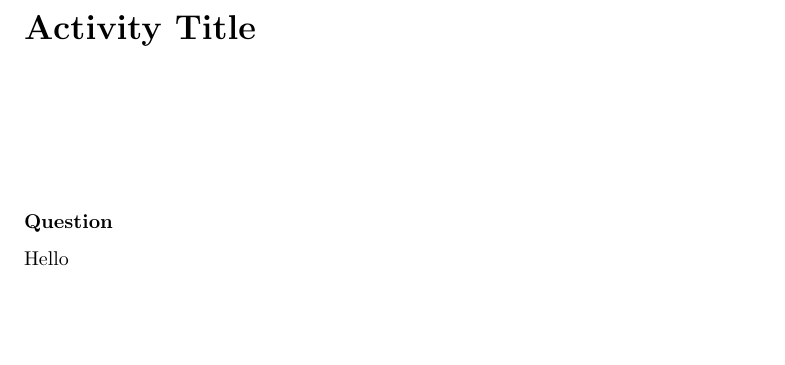
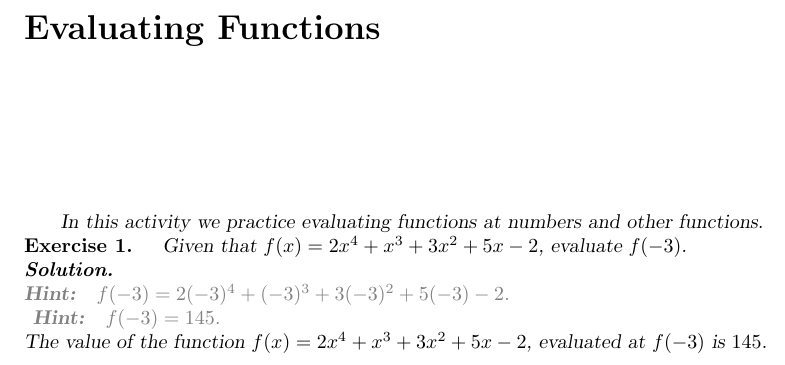
Before and after one commit to XimeraProject/server, a LaTeX document (latex/test.tex, which reads latex/ximera.cls): part of the page, cut at the place of the change, the shorter picture padded with empty space. Compiled offline with pdfLaTeX.

Commit message:
getting the style sheet to work

```diff
--- a/latex/test.tex
+++ b/latex/test.tex
@@ -7,18 +6,35 @@
 
 \begin{document}
 
-\title{Activity Title}
+\title{Evaluating Functions}
+%\author{Bart Snapp}
 \maketitle
 
 
-%\begin{description}% this is both for selection process online, and for teachers
+\begin{headline} %this is both for selection process online, and for teachers
+In this activity we practice evaluating functions at numbers and other
+functions.
+\end{headline}
 
-%\end{description}
+\begin{exercise}
+Given that $f(x)=2 x^4+x^3+3 x^2+5 x-2$, evaluate $f(-3)$.
+\begin{solution}
+\begin{hint}
+$f(-3)=2 (-3)^4+(-3)^3+3 (-3)^2+5 (-3)-2$.
+\end{hint}
+\begin{hint}
+$f(-3)=145$.
+\end{hint}
+The value of the function $f(x) = 2 x^4+x^3+3 x^2+5 x-2$, evaluated
+at $f(-3)$ is $\answer{145}$.
+\end{solution}
+\end{exercise}
 
 
-\begin{question}
-Hello
-\end{question}
+
+
+
+
 
 
 \end{document}
--- a/latex/ximera.cls
+++ b/latex/ximera.cls
@@ -51,13 +51,18 @@
 
 \RequirePackage{ifthen}
 \RequirePackage{environ}
+\RequirePackage{xcolor}
 
 
 
-\newif\ifprintanswers
-\printanswersfalse
-\DeclareOption{solutions}{\printsolutionstrue}
-\DeclareOption{nosolutions}{\printsolutionsfalse}
+\newif\ifsolutions
+\solutionstrue
+\DeclareOption{handout}{\solutionsfalse}
+
+
+\newif\ifhints
+\hintstrue
+\DeclareOption{nohints}{\hintsfalse}
 
 \newif\ifcancelspace
 \cancelspacefalse
@@ -71,6 +76,10 @@
 \ProcessOptions\relax
 \LoadClass{article}
 \RequirePackage{titling}
+
+
+\newcommand{\answer}{}
+
 
 
 
@@ -129,12 +138,11 @@
 
 
 
-
-
-
-% We use the counter name `partno' for the parts environment so that
-% we will not interfere with the counter `part' used by the article
-% document class.
+\NewEnviron{headline}{
+  \textsl{
+    \BODY
+  }
+}
 
 
 
@@ -149,28 +157,45 @@
 %
 
 
-% We use the counter name `partno' for the parts environment so that
-% we will not interfere with the counter `part' used by the article
-% document class.
+\newcounter{problem}
+\NewEnviron{question}{\refstepcounter{problem}
+  \noindent \textbf{Question \theproblem.} \,
+  \textsl{
+    \BODY
+  }
+}
 
-\newcounter{problem}
-\NewEnviron{question}{
-  \subsubsection*{Question}
-  \BODY
+\NewEnviron{exercise}{\refstepcounter{problem}
+  %\topskip
+  \noindent \textbf{Exercise \theproblem.} \,
+  \textsl{
+    \BODY
+  }
 }
 
 
+\NewEnviron{exploration}{\refstepcounter{problem}
+  \noindent \textbf{Exploration \theproblem.} \,
+  \textsl{
+    \BODY
+  }
+}
 
 
-\newif\ifsolutions
-\solutionstrue
+\NewEnviron{hint}{
+  \ifhints
+  \color{gray}\textbf{Hint:}\,
+  \textsl{
+    \BODY
+  }\\
+  \fi}
 
- \NewEnviron{solution}{
+
+\NewEnviron{solution}{\\
    \ifsolutions
-     \subsubsection*{Solution}
+   \textbf{\textit{Solution.}}\\
      \BODY
    \else
-     \subsubsection*{Solution}
      \vfill
    \fi}
 
```
Also changed, not shown: latex/test.tex (1 more changed lines), latex/ximera.cls (4 more changed lines), 1 other file.
